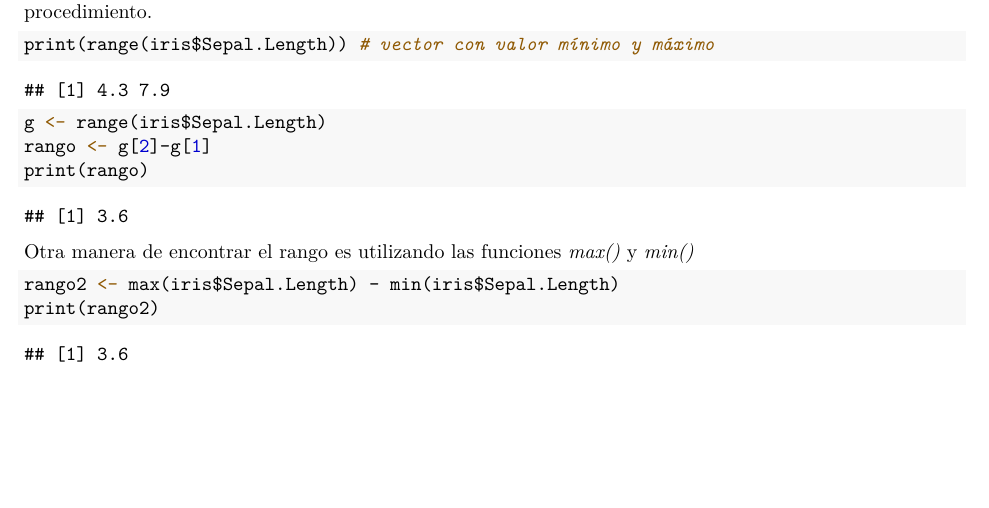
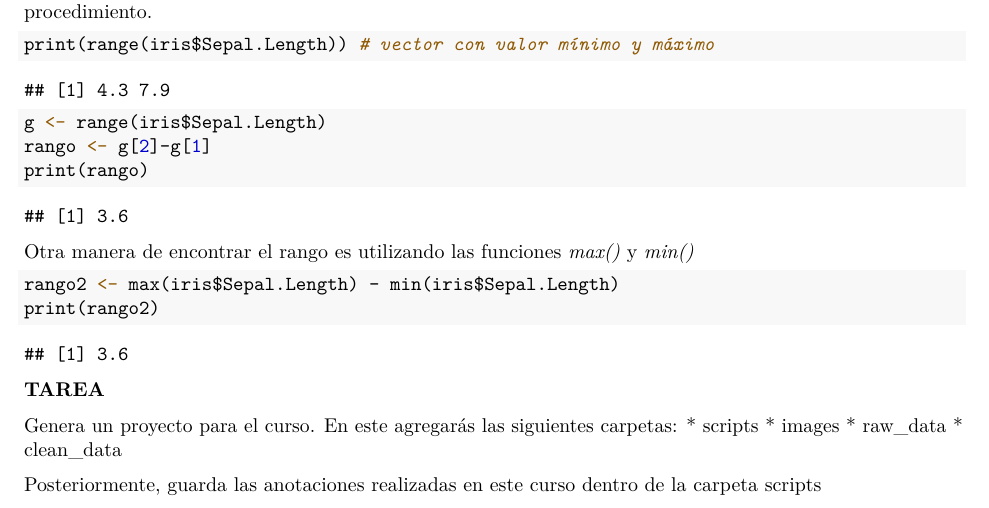
Before and after one commit to ArmandoODV19/model_in_R, an R Markdown document (introduccion_modelaje/introduccion_al_modelahe_estadistico.Rmd): part of page 8 of 8, cut so that both start at the same text, the shorter picture padded with empty space. The pictures show the output file introduccion_modelaje/introduccion_al_modelahe_estadistico.pdf that the author committed with the source.

Commit message:
agregando tarea

````diff
--- a/introduccion_modelaje/introduccion_al_modelahe_estadistico.Rmd
+++ b/introduccion_modelaje/introduccion_al_modelahe_estadistico.Rmd
@@ -286,3 +286,13 @@ Otra manera de encontrar el rango es utilizando las funciones *max()* y *min()*
 rango2 <- max(iris$Sepal.Length) - min(iris$Sepal.Length)
 print(rango2)
 ```
+
+**TAREA**
+
+Genera un proyecto para el curso. En este agregarás las siguientes carpetas:
+* scripts
+* images
+* raw_data
+* clean_data
+
+Posteriormente, guarda las anotaciones realizadas en este curso dentro de la carpeta scripts
````
Also changed, not shown: introduccion_modelaje/introduccion_al_modelahe_estadistico.pdf.
